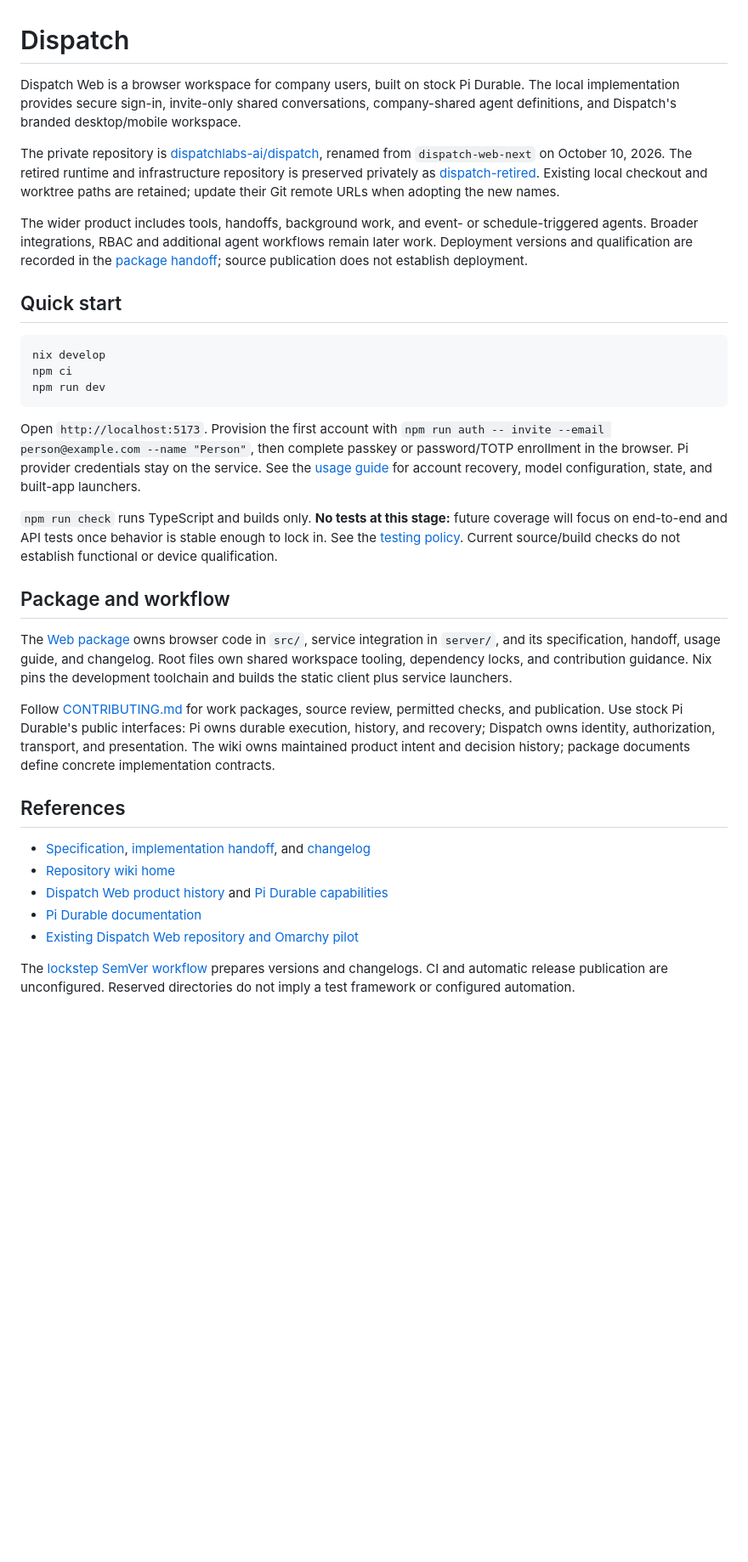
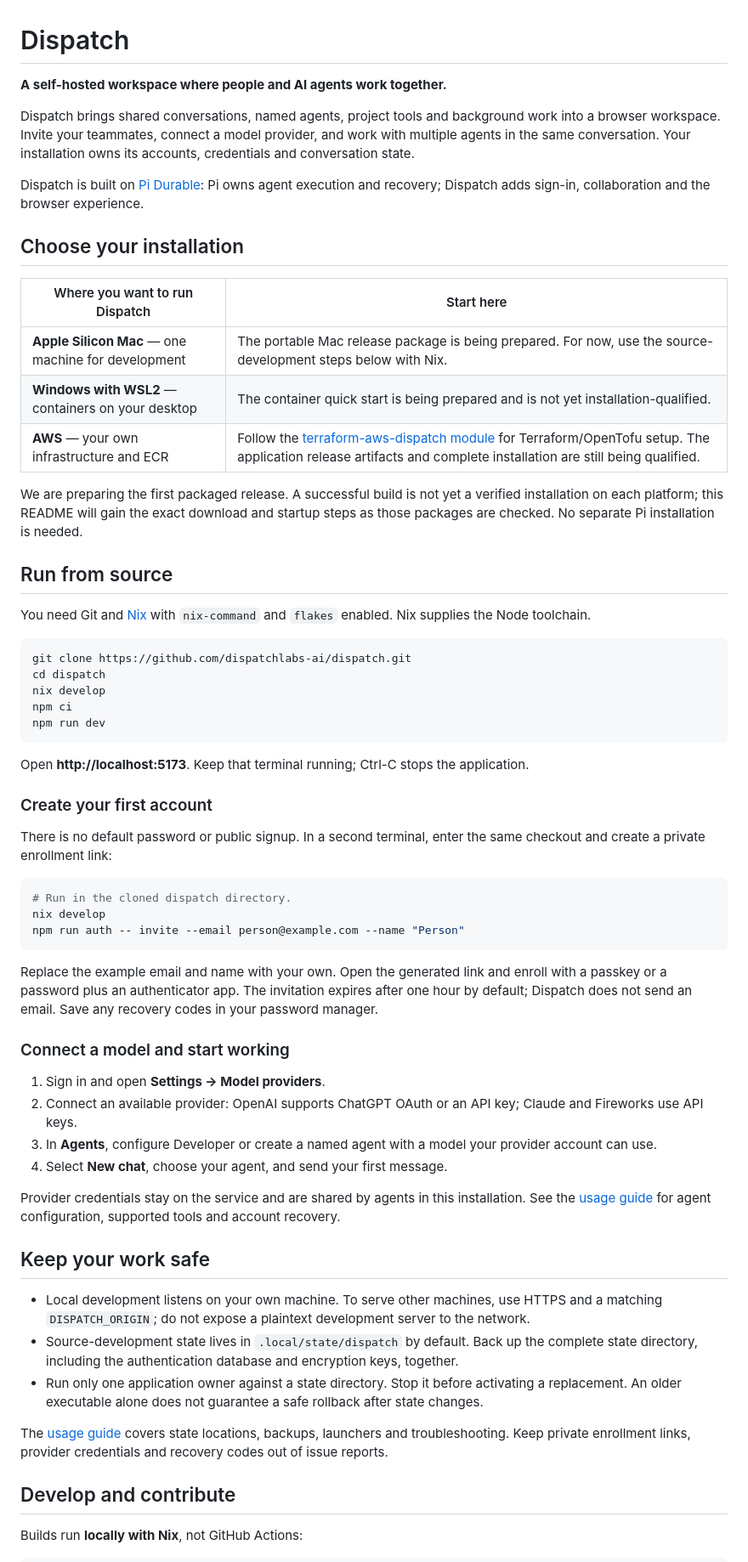
Before and after one commit to dispatchlabs-ai/dispatch, a Markdown page: README.md, the part around one of its changes. Shown at 85% size. Drawn GitHub-style; blank space fills up the shorter version.

Commit message:
Make root README a user-first setup guide

````diff
--- a/README.md
+++ b/README.md
@@ -1,35 +1,65 @@
 # Dispatch
 
-Dispatch Web is a browser workspace for company users, built on stock Pi Durable. The local implementation provides secure sign-in, invite-only shared conversations, company-shared agent definitions, and Dispatch's branded desktop/mobile workspace.
+**A self-hosted workspace where people and AI agents work together.**
 
-The private repository is [dispatchlabs-ai/dispatch](https://github.com/dispatchlabs-ai/dispatch), renamed from `dispatch-web-next` on October 10, 2026. The retired runtime and infrastructure repository is preserved privately as [dispatch-retired](https://github.com/dispatchlabs-ai/dispatch-retired). Existing local checkout and worktree paths are retained; update their Git remote URLs when adopting the new names.
+Dispatch brings shared conversations, named agents, project tools and background work into a browser workspace. Invite your teammates, connect a model provider, and work with multiple agents in the same conversation. Your installation owns its accounts, credentials and conversation state.
 
-The wider product includes tools, handoffs, background work, and event- or schedule-triggered agents. Broader integrations, RBAC and additional agent workflows remain later work. Deployment versions and qualification are recorded in the [package handoff](packages/web/docs/handoff.md); source publication does not establish deployment.
+Dispatch is built on [Pi Durable](https://github.com/earendil-works/pi): Pi owns agent execution and recovery; Dispatch adds sign-in, collaboration and the browser experience.
 
-## Quick start
+## Choose your installation
+
+| Where you want to run Dispatch | Start here |
+| --- | --- |
+| **Apple Silicon Mac** — one machine for development | The portable Mac release package is being prepared. For now, use the source-development steps below with Nix. |
+| **Windows with WSL2** — containers on your desktop | The container quick start is being prepared and is not yet installation-qualified. |
+| **AWS** — your own infrastructure and ECR | Follow the [terraform-aws-dispatch module](https://github.com/dispatchlabs-ai/terraform-aws-dispatch) for Terraform/OpenTofu setup. The application release artifacts and complete installation are still being qualified. |
+
+We are preparing the first packaged release. A successful build is not yet a verified installation on each platform; this README will gain the exact download and startup steps as those packages are checked. No separate Pi installation is needed.
+
+## Run from source
+
+You need Git and [Nix](https://nixos.org/download/) with `nix-command` and `flakes` enabled. Nix supplies the Node toolchain.
 
 ```sh
+git clone https://github.com/dispatchlabs-ai/dispatch.git
+cd dispatch
 nix develop
 npm ci
 npm run dev
 ```
 
-Open `http://localhost:5173`. Provision the first account with `npm run auth -- invite --email person@example.com --name "Person"`, then complete passkey or password/TOTP enrollment in the browser. Pi provider credentials stay on the service. See the [usage guide](packages/web/docs/usage-guide.md) for account recovery, model configuration, state, and built-app launchers.
+Open **http://localhost:5173**. Keep that terminal running; Ctrl-C stops the application.
 
-`npm run check` runs TypeScript and builds only. **No tests at this stage:** future coverage will focus on end-to-end and API tests once behavior is stable enough to lock in. See the [testing policy](packages/web/docs/spec.md#testing-policy). Current source/build checks do not establish functional or device qualification.
+### Create your first account
 
-## Package and workflow
+There is no default password or public signup. In a second terminal, enter the same checkout and create a private enrollment link:
 
-The [Web package](packages/web/README.md) owns browser code in `src/`, service integration in `server/`, and its specification, handoff, usage guide, and changelog. Root files own shared workspace tooling, dependency locks, and contribution guidance. Nix pins the development toolchain and builds the static client plus service launchers.
+```sh
+# Run in the cloned dispatch directory.
+nix develop
+npm run auth -- invite --email person@example.com --name "Person"
+```
 
-Follow [CONTRIBUTING.md](CONTRIBUTING.md) for work packages, source review, permitted checks, and publication. Use stock Pi Durable's public interfaces: Pi owns durable execution, history, and recovery; Dispatch owns identity, authorization, transport, and presentation. The wiki owns maintained product intent and decision history; package documents define concrete implementation contracts.
+Replace the example email and name with your own. Open the generated link and enroll with a passkey or a password plus an authenticator app. The invitation expires after one hour by default; Dispatch does not send an email. Save any recovery codes in your password manager.
 
-## References
+### Connect a model and start working
 
-- [Specification](packages/web/docs/spec.md), [implementation handoff](packages/web/docs/handoff.md), and [changelog](packages/web/CHANGELOG.md)
-- [Repository wiki home](https://wiki.chrisreynolds.me/wiki/dispatch-web-next/)
-- [Dispatch Web product history](https://wiki.chrisreynolds.me/wiki/dispatch-web/) and [Pi Durable capabilities](https://wiki.chrisreynolds.me/wiki/pi-durable-capabilities/)
-- [Pi Durable documentation](https://github.com/earendil-works/pi/tree/v1.0.4/packages/durable)
-- [Existing Dispatch Web repository and Omarchy pilot](https://github.com/dispatchlabs-ai/dispatch-web)
+1. Sign in and open **Settings → Model providers**.
+2. Connect an available provider: OpenAI supports ChatGPT OAuth or an API key; Claude and Fireworks use API keys.
+3. In **Agents**, configure Developer or create a named agent with a model your provider account can use.
+4. Select **New chat**, choose your agent, and send your first message.
 
-The [lockstep SemVer workflow](CONTRIBUTING.md#versioning-and-releases) prepares versions and changelogs. CI and automatic release publication are unconfigured. Reserved directories do not imply a test framework or configured automation.
+Provider credentials stay on the service and are shared by agents in this installation. See the [usage guide](packages/web/docs/usage-guide.md) for agent configuration, supported tools and account recovery.
+
+## Keep your work safe
+
+- Local development listens on your own machine. To serve other machines, use HTTPS and a matching `DISPATCH_ORIGIN`; do not expose a plaintext development server to the network.
+- Source-development state lives in `.local/state/dispatch` by default. Back up the complete state directory, including the authentication database and encryption keys, together.
+- Run only one application owner against a state directory. Stop it before activating a replacement. An older executable alone does not guarantee a safe rollback after state changes.
+
+The [usage guide](packages/web/docs/usage-guide.md) covers state locations, backups, launchers and troubleshooting. Keep private enrollment links, provider credentials and recovery codes out of issue reports.
+
+## Develop and contribute
+
+Builds run **locally with Nix**, not GitHub Actions:
+
````
Also changed, not shown: other parts of README.md (+16 -1 lines).
